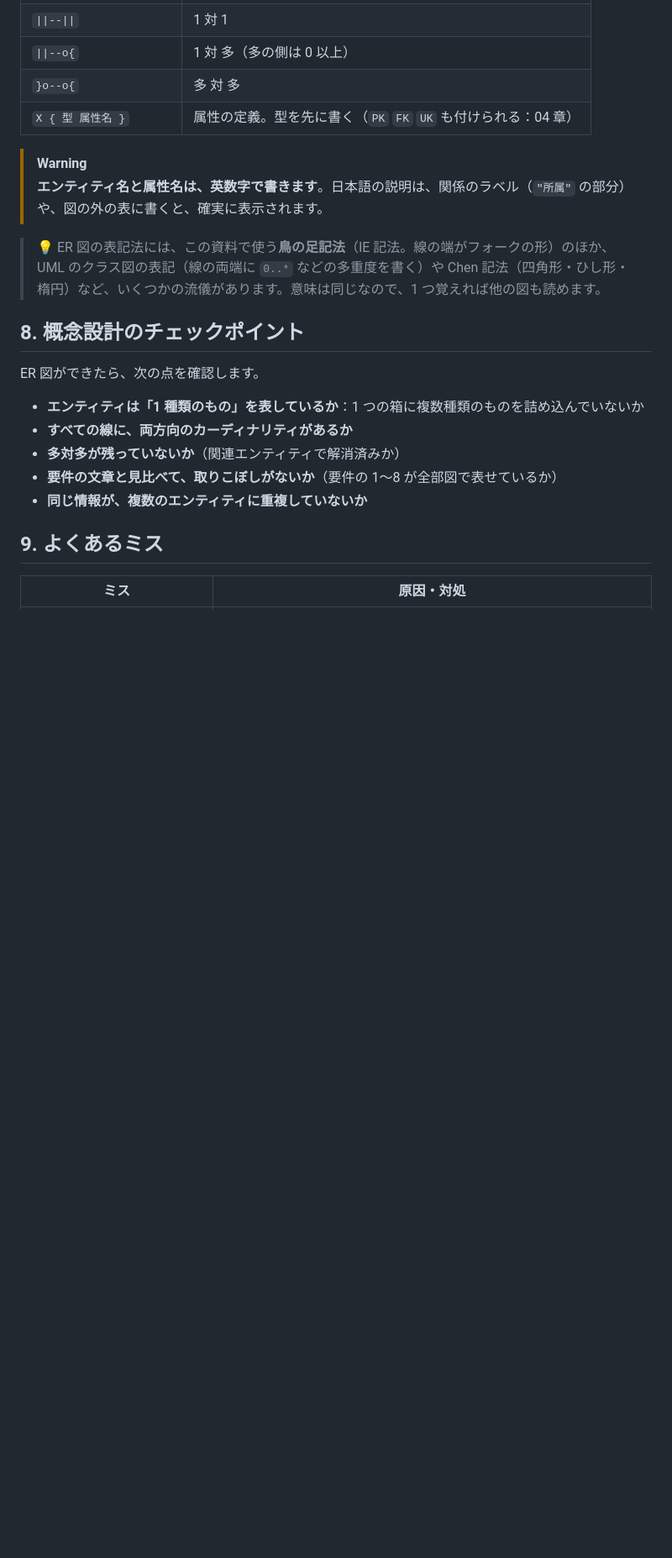
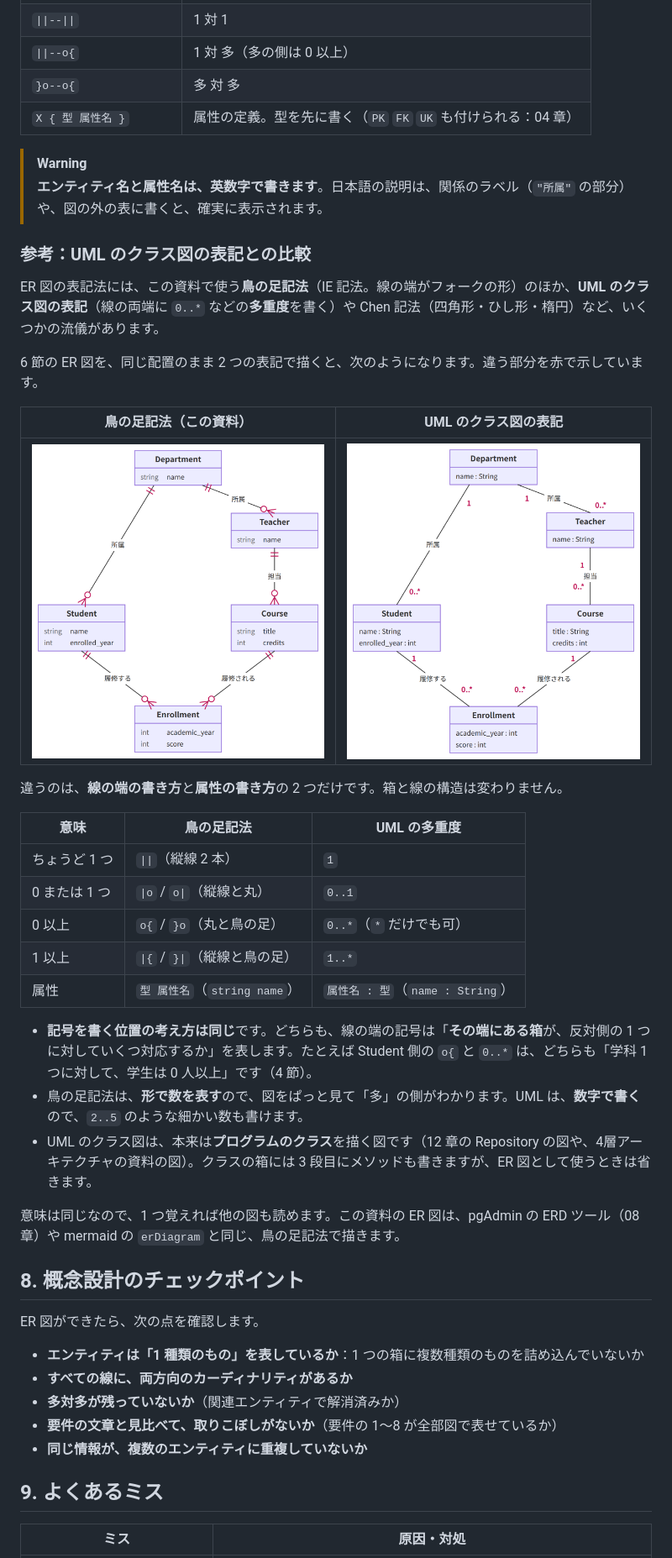
Before and after one commit to YTS0418/PRMN_SYSTEM_Lecture, a Markdown page: データベース/03_概念設計とER図.md, the part around the change. Shown at 84% size. Rendered like a GitHub page; pictures changed too: images/database/diagram/er-03-01-crows-foot.png (added), images/database/diagram/er-03-02-uml.png (added); blank space fills up the shorter version.

Commit message:
docs(database): 03 章 7 節に鳥の足記法と UML 表記の比較図を追加
6 節の ER 図を同じ配置で 2 つの表記に描き分けた画像を並べ、
線の端の記号（|| / o{ と 1 / 0..*）と属性の書き方の対応表を載せた。

Co-Authored-By: Claude Opus 5.5 <noreply@anthropic.com>
Claude-Session: https://claude.ai/code/session_011H656NddxovwjqcssfDM74

```diff
--- a/データベース/03_概念設計とER図.md
+++ b/データベース/03_概念設計とER図.md
@@ -196,7 +196,31 @@ erDiagram
 > [!WARNING]
 > **エンティティ名と属性名は、英数字で書きます**。日本語の説明は、関係のラベル（`"所属"` の部分）や、図の外の表に書くと、確実に表示されます。
 
-> 💡 ER 図の表記法には、この資料で使う**鳥の足記法**（IE 記法。線の端がフォークの形）のほか、UML のクラス図の表記（線の両端に `0..*` などの多重度を書く）や Chen 記法（四角形・ひし形・楕円）など、いくつかの流儀があります。意味は同じなので、1 つ覚えれば他の図も読めます。
+### 参考：UML のクラス図の表記との比較
+
+ER 図の表記法には、この資料で使う**鳥の足記法**（IE 記法。線の端がフォークの形）のほか、**UML のクラス図の表記**（線の両端に `0..*` などの**多重度**を書く）や Chen 記法（四角形・ひし形・楕円）など、いくつかの流儀があります。
+
+6 節の ER 図を、同じ配置のまま 2 つの表記で描くと、次のようになります。違う部分を赤で示しています。
+
+| 鳥の足記法（この資料） | UML のクラス図の表記 |
+|---|---|
+| <img src="../images/database/diagram/er-03-01-crows-foot.png" alt="成績管理の ER 図を鳥の足記法で描いた図。線の端に、縦線 2 本（ちょうど 1）と、丸と鳥の足（0 以上）がある" width="380"> | <img src="../images/database/diagram/er-03-02-uml.png" alt="同じ ER 図を UML のクラス図の表記で描いた図。線の端に、1 と 0..* の数字がある" width="380"> |
+
+違うのは、**線の端の書き方**と**属性の書き方**の 2 つだけです。箱と線の構造は変わりません。
+
+| 意味 | 鳥の足記法 | UML の多重度 |
+|---|---|---|
+| ちょうど 1 つ | `\|\|`（縦線 2 本） | `1` |
+| 0 または 1 つ | `\|o` / `o\|`（縦線と丸） | `0..1` |
+| 0 以上 | `o{` / `}o`（丸と鳥の足） | `0..*`（`*` だけでも可） |
+| 1 以上 | `\|{` / `}\|`（縦線と鳥の足） | `1..*` |
+| 属性 | `型 属性名`（`string name`） | `属性名 : 型`（`name : String`） |
+
+- **記号を書く位置の考え方は同じ**です。どちらも、線の端の記号は「**その端にある箱**が、反対側の 1 つに対していくつ対応するか」を表します。たとえば Student 側の `o{` と `0..*` は、どちらも「学科 1 つに対して、学生は 0 人以上」です（4 節）。
+- 鳥の足記法は、**形で数を表す**ので、図をぱっと見て「多」の側がわかります。UML は、**数字で書く**ので、`2..5` のような細かい数も書けます。
+- UML のクラス図は、本来は**プログラムのクラス**を描く図です（12 章の Repository の図や、4層アーキテクチャの資料の図）。クラスの箱には 3 段目にメソッドも書きますが、ER 図として使うときは省きます。
+
+意味は同じなので、1 つ覚えれば他の図も読めます。この資料の ER 図は、pgAdmin の ERD ツール（08 章）や mermaid の `erDiagram` と同じ、鳥の足記法で描きます。
 
 ## 8. 概念設計のチェックポイント
 
```
